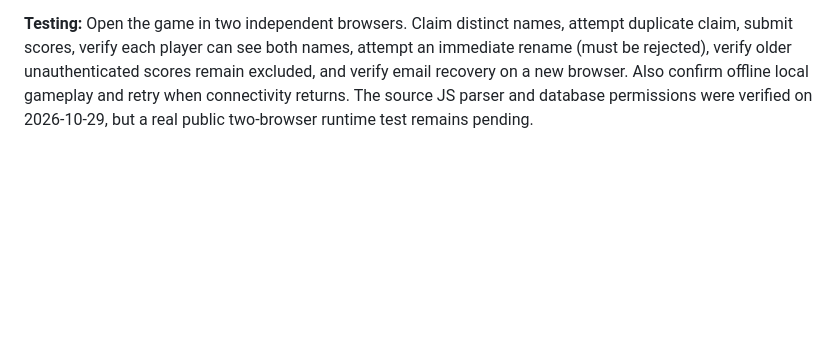
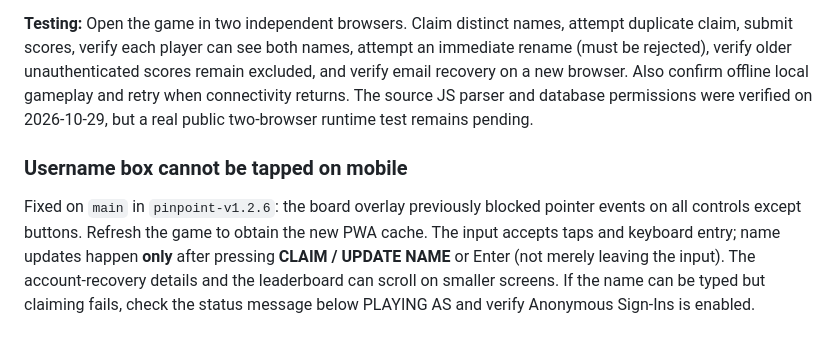
Before and after one commit to itsnotalwin/pinpoint, a Markdown page: SETUP.md, the part around the change. Drawn GitHub-style; blank space fills up the shorter version.

Commit message:
Document Pinpoint untappable username hotfix, verification and live QA handoff

```diff
--- a/SETUP.md
+++ b/SETUP.md
@@ -109,3 +109,7 @@ The game now supports anonymous Supabase Auth identities. Players claim case-ins
 **Optional recovery:** The leaderboard's recovery section links a verified email using `updateUser`, then allows returning users to recover via email OTP or magic link. Users should link and confirm an email before clearing browser data. Unlinked anonymous sessions cannot be recovered after storage is lost. Linking email requires Supabase email delivery to be configured and deliverable. No physical device identifiers are collected.
 
 **Testing:** Open the game in two independent browsers. Claim distinct names, attempt duplicate claim, submit scores, verify each player can see both names, attempt an immediate rename (must be rejected), verify older unauthenticated scores remain excluded, and verify email recovery on a new browser. Also confirm offline local gameplay and retry when connectivity returns. The source JS parser and database permissions were verified on 2026-10-29, but a real public two-browser runtime test remains pending.
+
+
+### Username box cannot be tapped on mobile
+Fixed on `main` in `pinpoint-v1.2.6`: the board overlay previously blocked pointer events on all controls except buttons. Refresh the game to obtain the new PWA cache. The input accepts taps and keyboard entry; name updates happen **only** after pressing **CLAIM / UPDATE NAME** or Enter (not merely leaving the input). The account-recovery details and the leaderboard can scroll on smaller screens. If the name can be typed but claiming fails, check the status message below PLAYING AS and verify Anonymous Sign-Ins is enabled.
```
